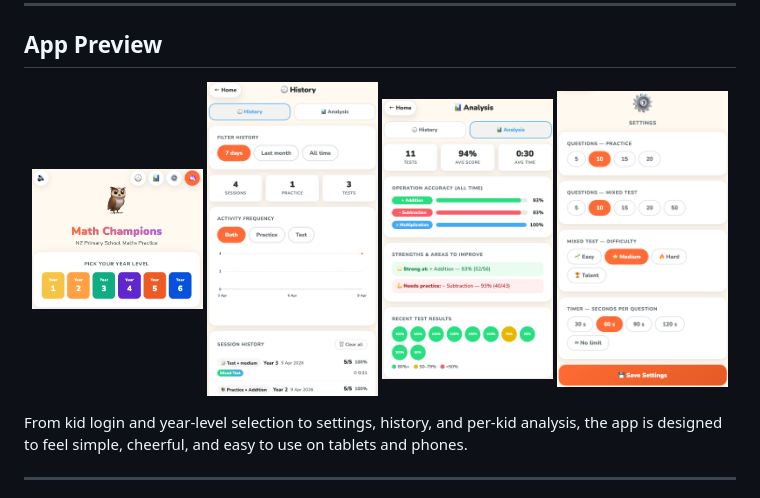
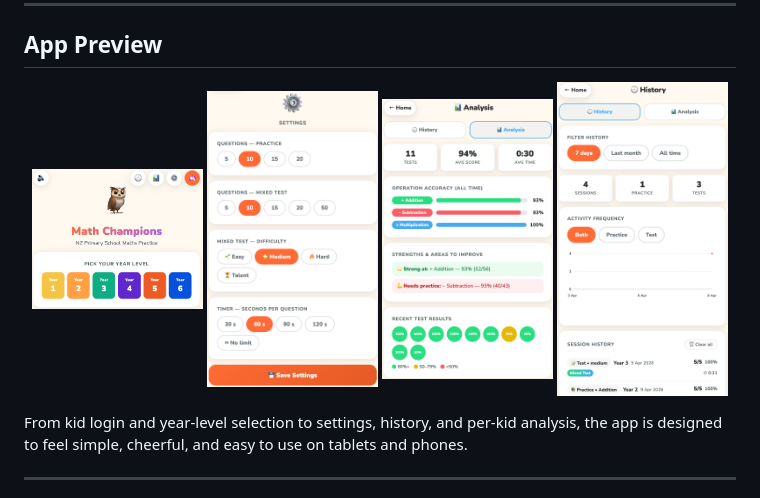
Before and after one commit to vietha/Kid-Learning-Math-App, a Markdown page: README.md, the part around the change. GitHub-like rendering.

Commit message:
Reorder images in README for better layout

```diff
--- a/README.md
+++ b/README.md
@@ -19,9 +19,9 @@ Live demo: [https://vietha.github.io/Kid-Learning-Math-App/index.html](https://v
 
 <p align="center">
   <img src="images/math-champions-home-page.png" alt="Math Champions home page" width="24%">
+  <img src="images/math-champions-settings-page.png" alt="Math Champions settings page" width="24%">
+  <img src="images/math-champions-stats-page.png" alt="Math Champions analysis page" width="24%">
   <img src="images/math-champions-history-page.png" alt="Math Champions history page" width="24%">
-  <img src="images/math-champions-stats-page.png" alt="Math Champions analysis page" width="24%">
-  <img src="images/math-champions-settings-page.png" alt="Math Champions settings page" width="24%">
 </p>
 
 From kid login and year-level selection to settings, history, and per-kid analysis, the app is designed to feel simple, cheerful, and easy to use on tablets and phones.
```
